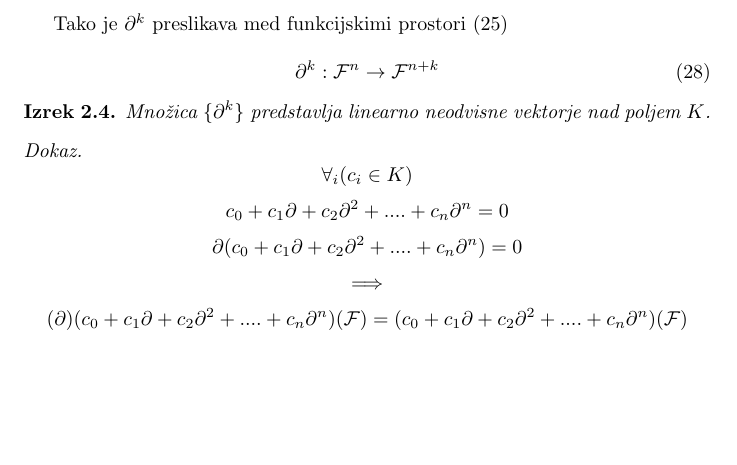
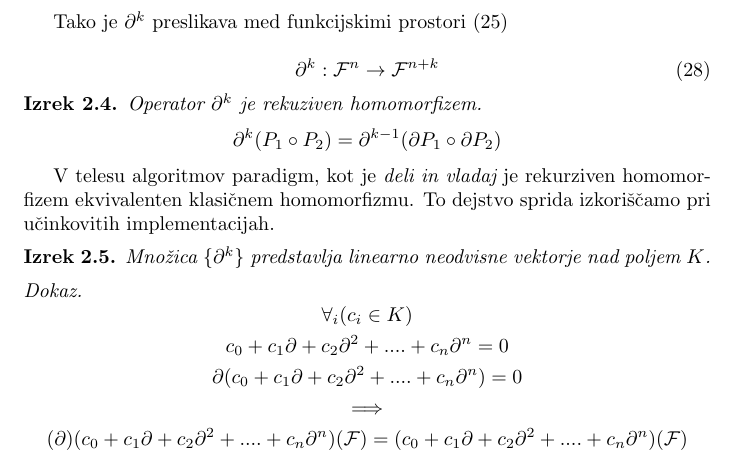
Before and after one commit to ZigaSajovic/dCpp, a LaTeX paper (autodiff.tex): part of page 10 of 16, cut so that both start at the same text, the shorter picture padded with empty space. Compiled offline with pdfLaTeX.

Commit message:
Algebra funkcijskih prostorov: Rekurziven homomorfizem

```diff
--- a/autodiff.tex
+++ b/autodiff.tex
@@ -542,6 +542,13 @@ Tako je $\D^k$ preslikava med funkcijskimi prostori $\eqref{eq:F^n}$
  \D^k:\F^n\to\F^{n+k}
  \end{equation}
 
+ \begin{izrek}
+ 	Operator $\D^k$ je rekuziven homomorfizem.
+ 	$$\D^k(P_1\circ P_2)=\D^{k-1}(\D P_1\circ\D P_2)$$
+ \end{izrek}
+
+ V telesu algoritmov paradigm, kot je $\textit{deli in vladaj}$ je rekurziven homomorfizem ekvivalenten klasičnem homomorfizmu. To dejstvo sprida izkoriščamo pri učinkovitih implementacijah.
+
  \begin{izrek}\label{izr:linearnaNeodvisnost}
   Množica $\{\partial^k\}$ predstavlja linearno neodvisne vektorje nad poljem $K$.
  \end{izrek}
```
